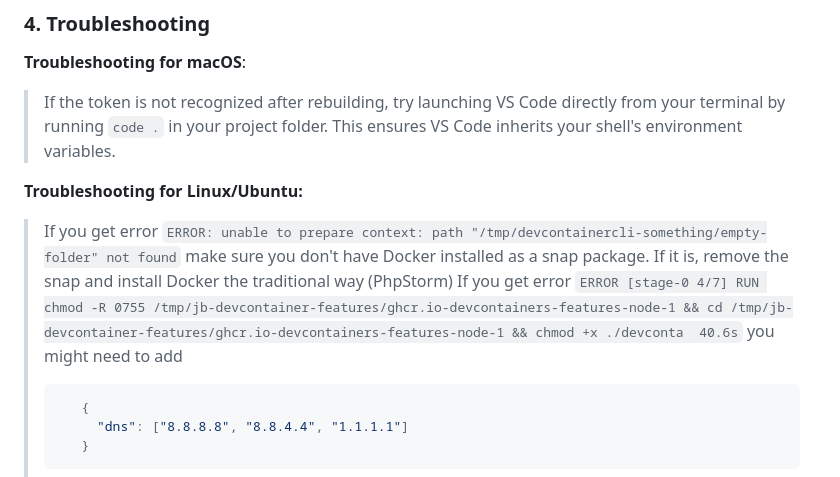
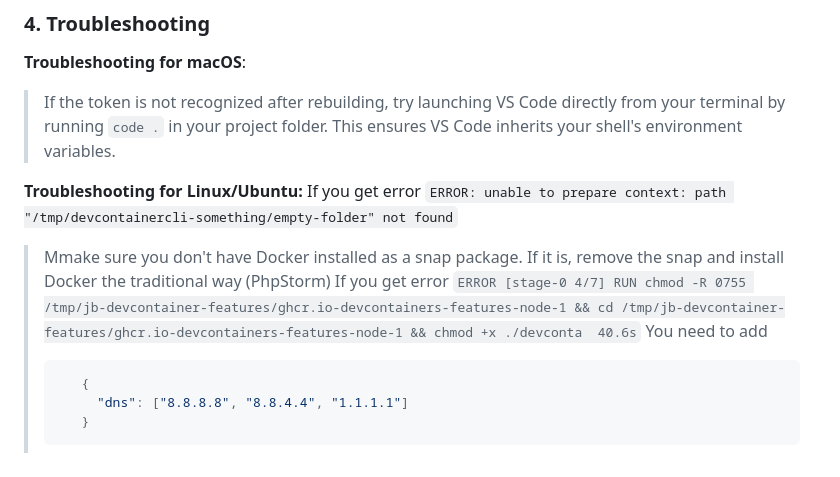
Before and after one commit to wunderio/ddev-agents, a Markdown page: README.md, the part around the change. GitHub-like rendering.

Commit message:
Documentation formatting.

````diff
--- a/README.md
+++ b/README.md
@@ -110,8 +110,10 @@ The purpose of this repository is to serve as the single source of truth for our
 > If the token is not recognized after rebuilding, try launching VS Code directly from your terminal by running `code .` in your project folder. This ensures VS Code inherits your shell's environment variables.
 
 **Troubleshooting for Linux/Ubuntu:**
-> If you get error `ERROR: unable to prepare context: path "/tmp/devcontainercli-something/empty-folder" not found` make sure you don't have Docker installed as a snap package. If it is, remove the snap and install Docker the traditional way
-> (PhpStorm) If you get error `ERROR [stage-0 4/7] RUN chmod -R 0755 /tmp/jb-devcontainer-features/ghcr.io-devcontainers-features-node-1 && cd /tmp/jb-devcontainer-features/ghcr.io-devcontainers-features-node-1 && chmod +x ./devconta  40.6s` you might need to add
+If you get error `ERROR: unable to prepare context: path "/tmp/devcontainercli-something/empty-folder" not found`
+>Mmake sure you don't have Docker installed as a snap package. If it is, remove the snap and install Docker the traditional way
+(PhpStorm) If you get error `ERROR [stage-0 4/7] RUN chmod -R 0755 /tmp/jb-devcontainer-features/ghcr.io-devcontainers-features-node-1 && cd /tmp/jb-devcontainer-features/ghcr.io-devcontainers-features-node-1 && chmod +x ./devconta  40.6s`
+>You need to add
 > ```bash
 >    {
 >      "dns": ["8.8.8.8", "8.8.4.4", "1.1.1.1"]
````
